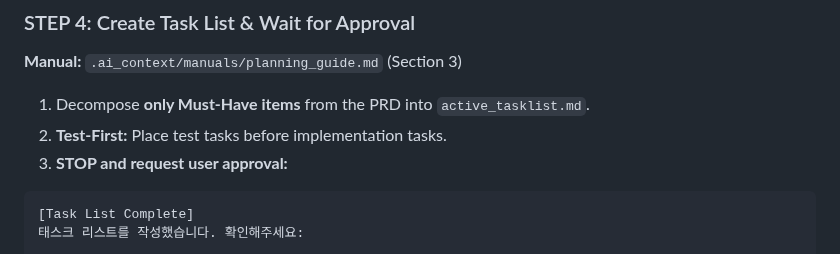
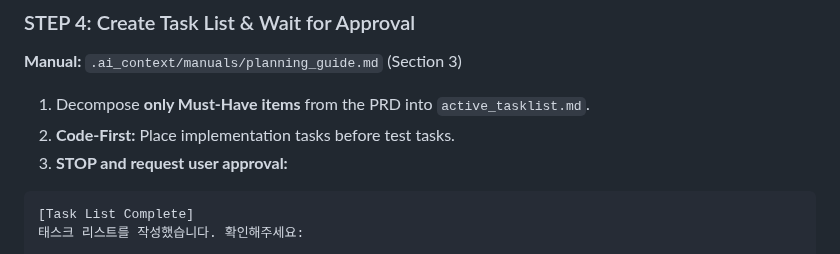
Before and after one commit to jalnaga/PyJalLib, a Markdown page: AGENTS.md, the part around the change. GitHub-like rendering.

````diff
--- a/AGENTS.md
+++ b/AGENTS.md
@@ -66,7 +66,7 @@ PRD를 작성했습니다. 다음 우선순위 분류를 확인해주세요:
 **Manual:** `.ai_context/manuals/planning_guide.md` (Section 3)
 
 1. Decompose **only Must-Have items** from the PRD into `active_tasklist.md`.
-2. **Test-First:** Place test tasks before implementation tasks.
+2. **Code-First:** Place implementation tasks before test tasks.
 3. **STOP and request user approval:**
 
 ```
````
Also changed, not shown: .ai_context/manuals/planning_guide.md (+1 -1 lines).
